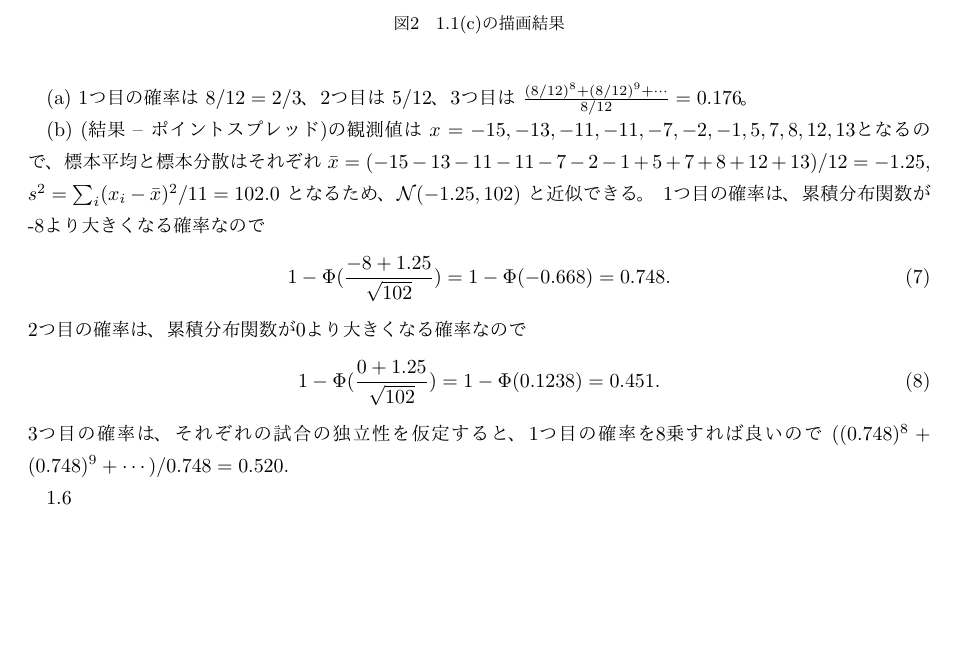
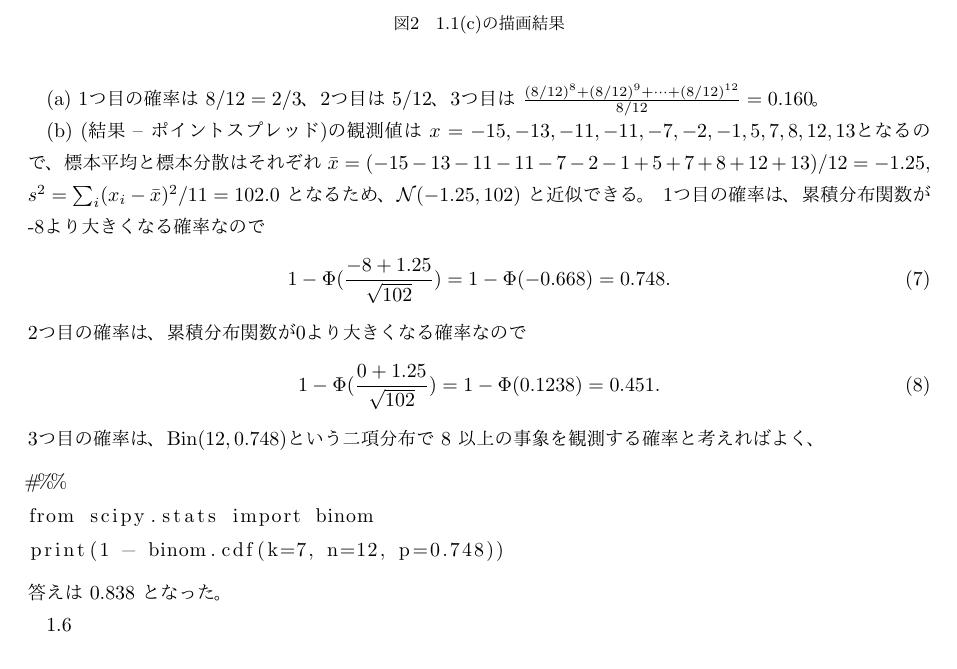
Before and after one commit to taro-masuda/BDA3_exercise, a LaTeX document (ch01/ch01.tex): part of page 3 of 4, cut so that both start at the same text, the shorter picture padded with empty space. The pictures show the PDF file ch01/BDA3_ch01.pdf that the author committed with the source.

Commit message:
Modified 1.4

```diff
--- a/ch01/ch01.tex
+++ b/ch01/ch01.tex
@@ -89,7 +89,7 @@ plt.show()
 
 1.4
 
-(a) 1つ目の確率は $8/12 = 2/3$、2つ目は $5/12$、3つ目は $\frac{(8/12)^8+(8/12)^9 + \cdots}{8/12} = 0.176$。
+(a) 1つ目の確率は $8/12 = 2/3$、2つ目は $5/12$、3つ目は $\frac{(8/12)^8+(8/12)^9 + \cdots + (8/12)^{12}}{8/12} = 0.160$。
 
 (b) (結果 -- ポイントスプレッド)の観測値は $x=-15,-13,-11,-11,-7,-2,-1,5,7,8,12,13$となるので、標本平均と標本分散はそれぞれ $\bar{x}=(-15-13-11-11-7-2-1+5+7+8+12+13)/12=-1.25$, $s^2 = \sum_i(x_i-\bar{x})^2/11=102.0$ となるため、$\mathcal{N} (-1.25, 102)$ と近似できる。
 1つ目の確率は、累積分布関数が -8より大きくなる確率なので
@@ -100,7 +100,13 @@ plt.show()
 \begin{equation}
     1-\Phi(\frac{0+1.25}{\sqrt{102}}) = 1- \Phi(0.1238) = 0.451.
 \end{equation}
-3つ目の確率は、それぞれの試合の独立性を仮定すると、1つ目の確率を8乗すれば良いので $((0.748)^8+(0.748)^9+\cdots)/0.748=0.520.$
+3つ目の確率は、$\rm{Bin}(12, 0.748)$という二項分布で 8 以上の事象を観測する確率と考えればよく、
+\begin{lstlisting}
+#%%
+from scipy.stats import binom
+print(1 - binom.cdf(k=7, n=12, p=0.748))
+\end{lstlisting}
+答えは 0.838 となった。
 
 1.6
 
```
Also changed, not shown: ch01/BDA3_ch01.pdf, 1 other file.
